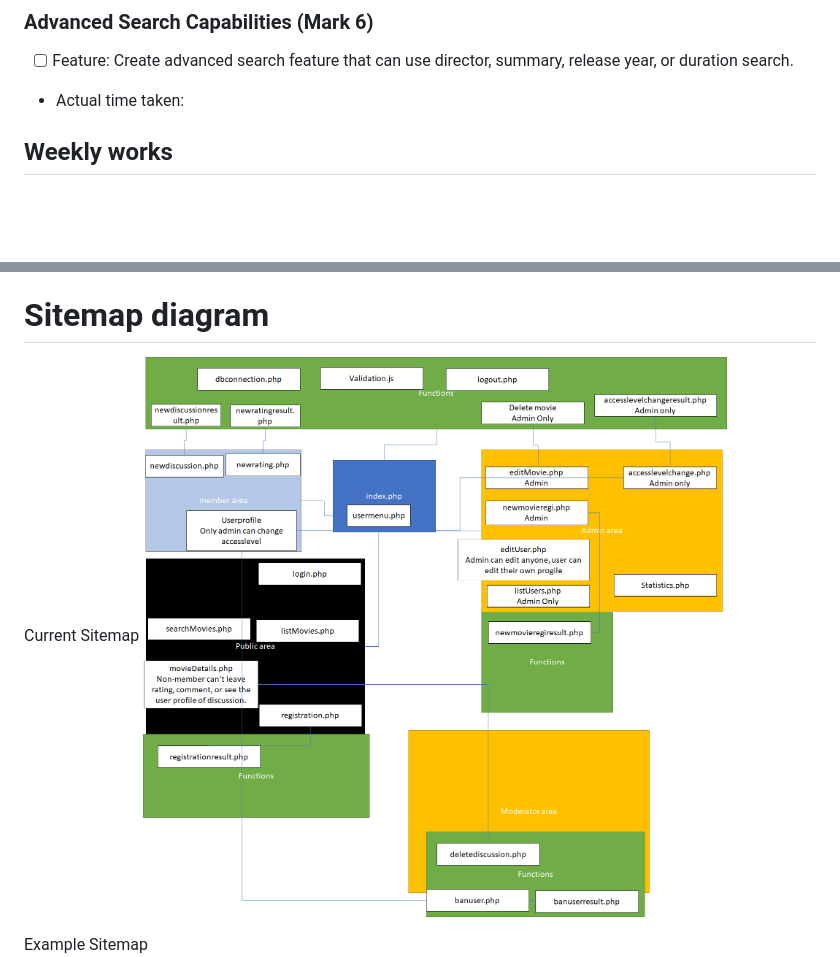
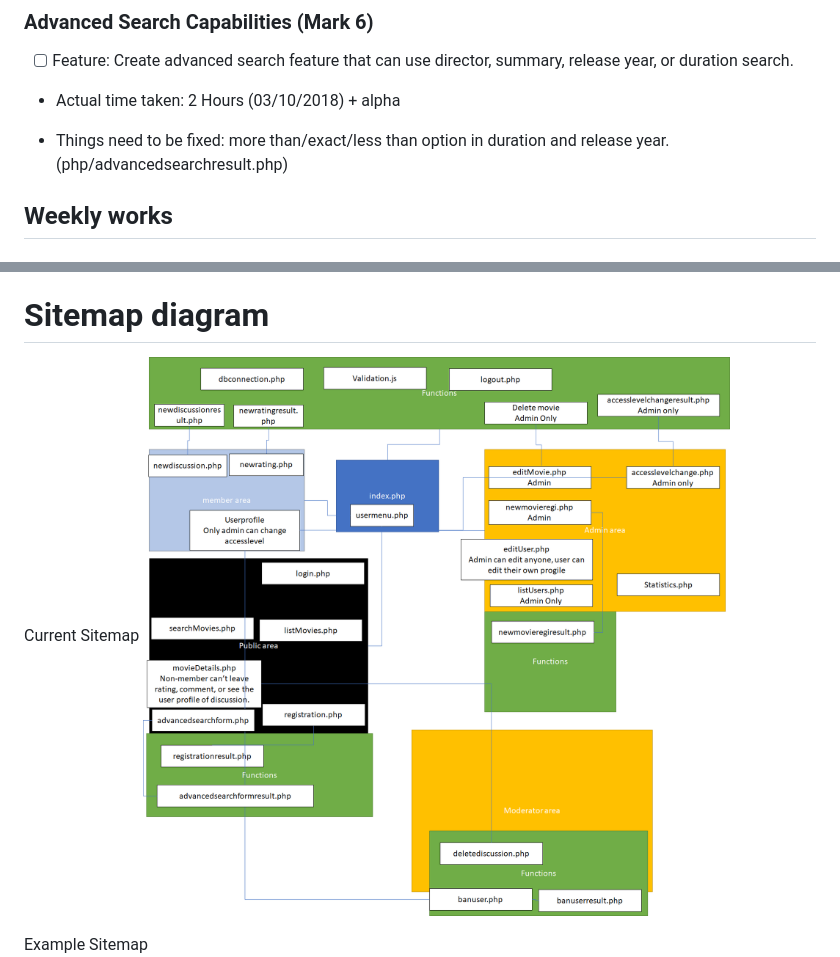
Before and after one commit to last72/csg2431at1st, a Markdown page: README.md, 2 parts joined by grey strips. GitHub-like rendering; pictures changed too: img/diagram.png; blank space fills up the shorter version.

```diff
--- a/README.md
+++ b/README.md
@@ -38,7 +38,9 @@ Just realised – remember to update the registration page to account for the ne
 
 ### Advanced Search Capabilities (Mark 6)
 - [ ] Feature: Create advanced search feature that can use director, summary, release year, or duration search.
-* Actual time taken:
+* Actual time taken: 2 Hours (03/10/2018) + alpha
+
+* Things need to be fixed: more than/exact/less than option in duration and release year. (php/advancedsearchresult.php)
 
 ## Weekly works
 
```
Also changed, not shown: 7 other files.
